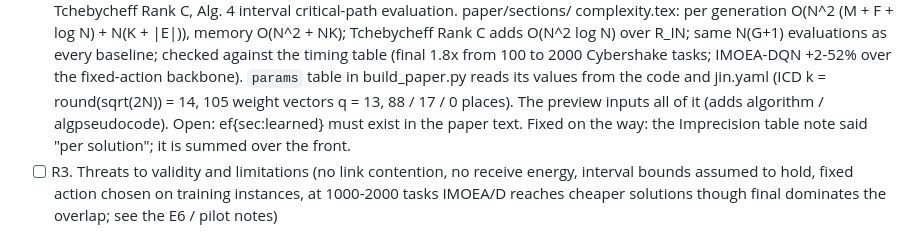
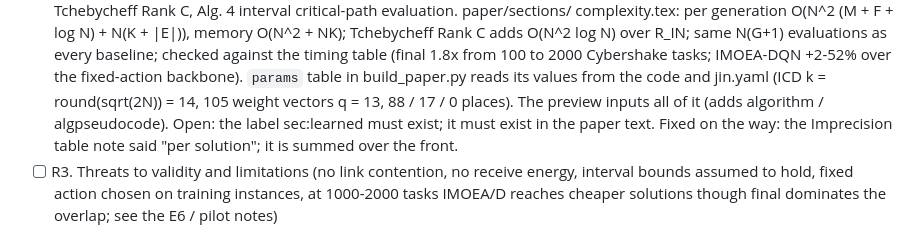
Before and after one commit to AR10129/GAT-IMOEA-DQN, a Markdown page: PLAN.md, the part around the change. Drawn GitHub-style.

Commit message:
PLAN: fix a stray carriage return in the R2 entry
Co-Authored-By: Claude Opus 5.5 <noreply@anthropic.com>

```diff
--- a/PLAN.md
+++ b/PLAN.md
@@ -762,8 +762,7 @@ setting for comparability and three-tier energy as a sensitivity study.
   timing table (final 1.8x from 100 to 2000 Cybershake tasks; IMOEA-DQN +2-52% over the fixed-action
   backbone). `params` table in build_paper.py reads its values from the code and jin.yaml (ICD k =
   round(sqrt(2N)) = 14, 105 weight vectors q = 13, 88 / 17 / 0 places). The preview inputs all of it
-  (adds algorithm / algpseudocode). Open:
-ef{sec:learned} must exist in the paper text.
+  (adds algorithm / algpseudocode). Open: the label sec:learned must exist; it must exist in the paper text.
   Fixed on the way: the Imprecision table note said "per solution"; it is summed over the front.
 - [ ] R3. Threats to validity and limitations (no link contention, no receive energy, interval
   bounds assumed to hold, fixed action chosen on training instances, at 1000-2000 tasks IMOEA/D
```
